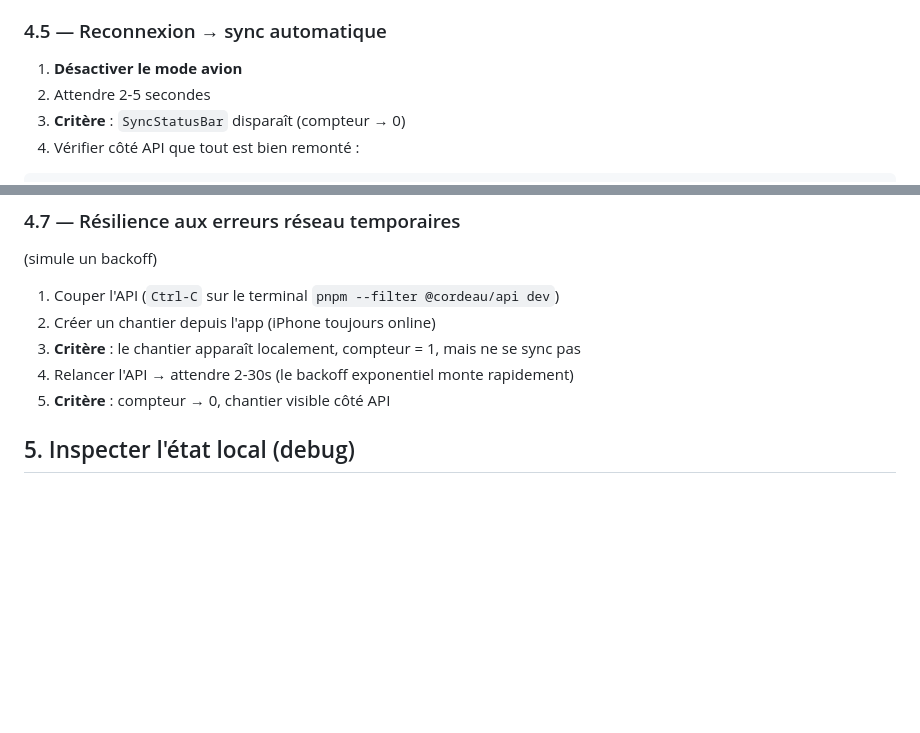
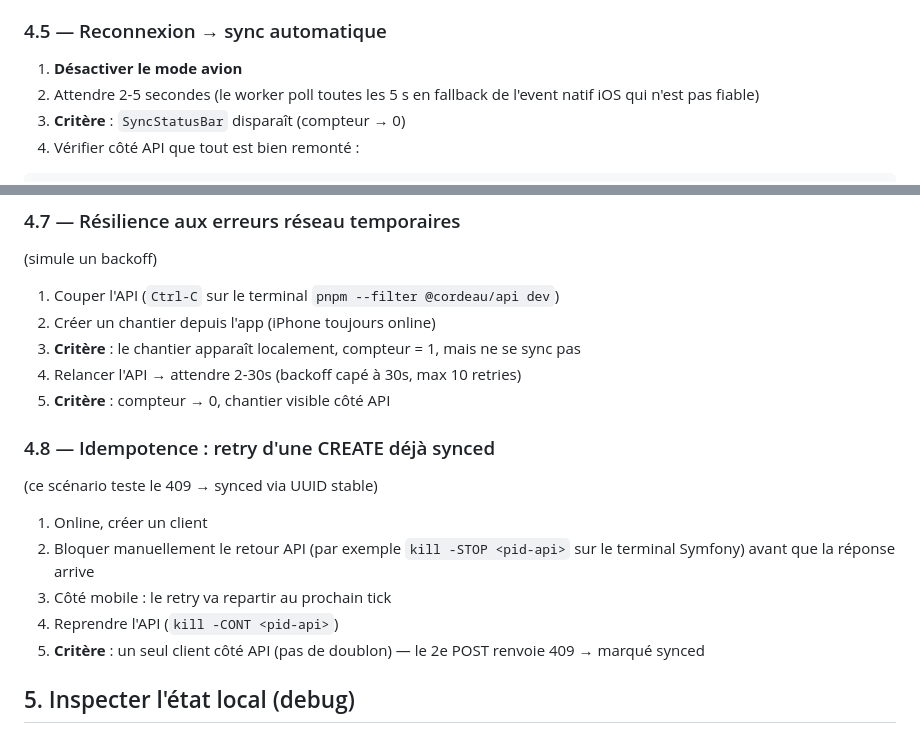
Before and after one commit to maxgloag/cordeau, a Markdown page: docs/runbooks/test-phase-3-offline.md, 2 parts joined by grey strips. Rendered like a GitHub page; blank space fills up the shorter version.

```diff
--- a/docs/runbooks/test-phase-3-offline.md
+++ b/docs/runbooks/test-phase-3-offline.md
@@ -101,7 +101,7 @@ Sur l'iPhone : ouvrir l'app **Caméra**, scanner le QR → Expo Go se lance avec
 ### 4.5 — Reconnexion → sync automatique
 
 1. **Désactiver le mode avion**
-2. Attendre 2-5 secondes
+2. Attendre 2-5 secondes (le worker poll toutes les 5 s en fallback de l'event natif iOS qui n'est pas fiable)
 3. **Critère** : `SyncStatusBar` disparaît (compteur → 0)
 4. Vérifier côté API que tout est bien remonté :
 
@@ -132,8 +132,18 @@ psql postgresql://cordeau:cordeau@localhost:5432/cordeau \
 1. Couper l'API (`Ctrl-C` sur le terminal `pnpm --filter @cordeau/api dev`)
 2. Créer un chantier depuis l'app (iPhone toujours online)
 3. **Critère** : le chantier apparaît localement, compteur = 1, mais ne se sync pas
-4. Relancer l'API → attendre 2-30s (le backoff exponentiel monte rapidement)
+4. Relancer l'API → attendre 2-30s (backoff capé à 30s, max 10 retries)
 5. **Critère** : compteur → 0, chantier visible côté API
+
+### 4.8 — Idempotence : retry d'une CREATE déjà synced
+
+(ce scénario teste le 409 → synced via UUID stable)
+
+1. Online, créer un client
+2. Bloquer manuellement le retour API (par exemple `kill -STOP <pid-api>` sur le terminal Symfony) avant que la réponse arrive
+3. Côté mobile : le retry va repartir au prochain tick
+4. Reprendre l'API (`kill -CONT <pid-api>`)
+5. **Critère** : un seul client côté API (pas de doublon) — le 2e POST renvoie 409 → marqué synced
 
 ## 5. Inspecter l'état local (debug)
 
```
Also changed, not shown: docs/adr/0012-offline-first-query-pattern.md (+30 -4 lines).
